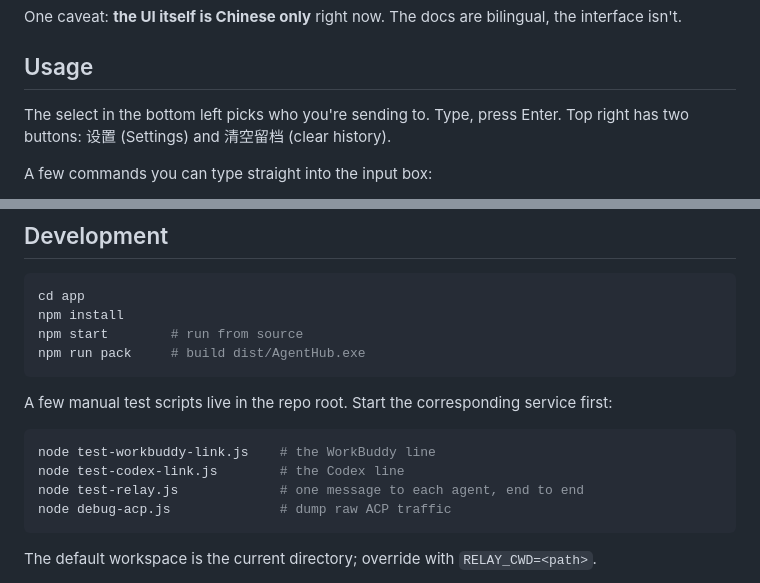
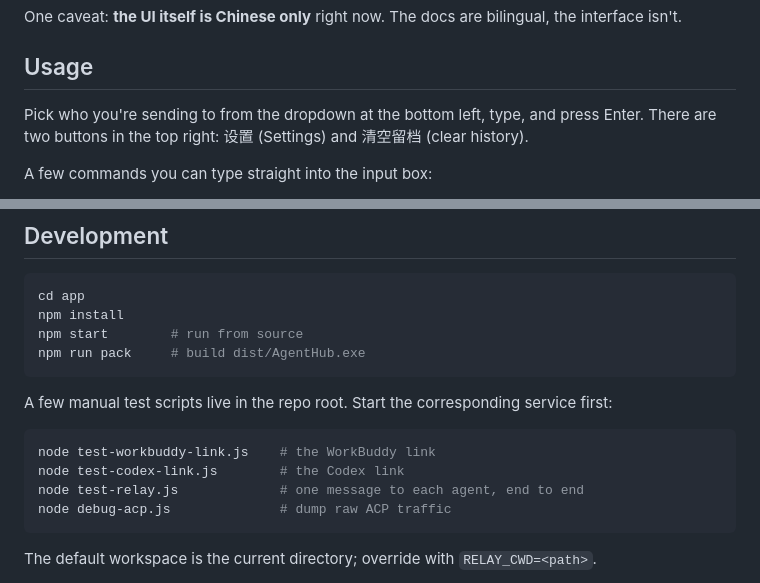
Before and after one commit to xieronghuan/agent-hub, a Markdown page: README.en.md, 2 parts joined by grey strips. Rendered like a GitHub page.

Commit message:
文档：按各自语言的习惯再修一遍
「腿」只是最扎眼的一个。真正的问题是写一种语言时带进了另一种语言的腔调。
中文版改了 5 处，英文版 2 处（比如 the WorkBuddy line 是「这条线」直译过来的，
改成 link；select 换成 dropdown）。

只动文档，代码没变，不重新发版。

````diff
--- a/README.en.md
+++ b/README.en.md
@@ -54,8 +54,8 @@ isn't.
 
 ## Usage
 
-The select in the bottom left picks who you're sending to. Type, press Enter. Top right has two
-buttons: 设置 (Settings) and 清空留档 (clear history).
+Pick who you're sending to from the dropdown at the bottom left, type, and press Enter. There are
+two buttons in the top right: 设置 (Settings) and 清空留档 (clear history).
 
 A few commands you can type straight into the input box:
 
@@ -177,8 +177,8 @@ npm run pack     # build dist/AgentHub.exe
 A few manual test scripts live in the repo root. Start the corresponding service first:
 
 ```bash
-node test-workbuddy-link.js    # the WorkBuddy line
-node test-codex-link.js        # the Codex line
+node test-workbuddy-link.js    # the WorkBuddy link
+node test-codex-link.js        # the Codex link
 node test-relay.js             # one message to each agent, end to end
 node debug-acp.js              # dump raw ACP traffic
 ```
````
Also changed, not shown: README.md (+6 -6 lines).
